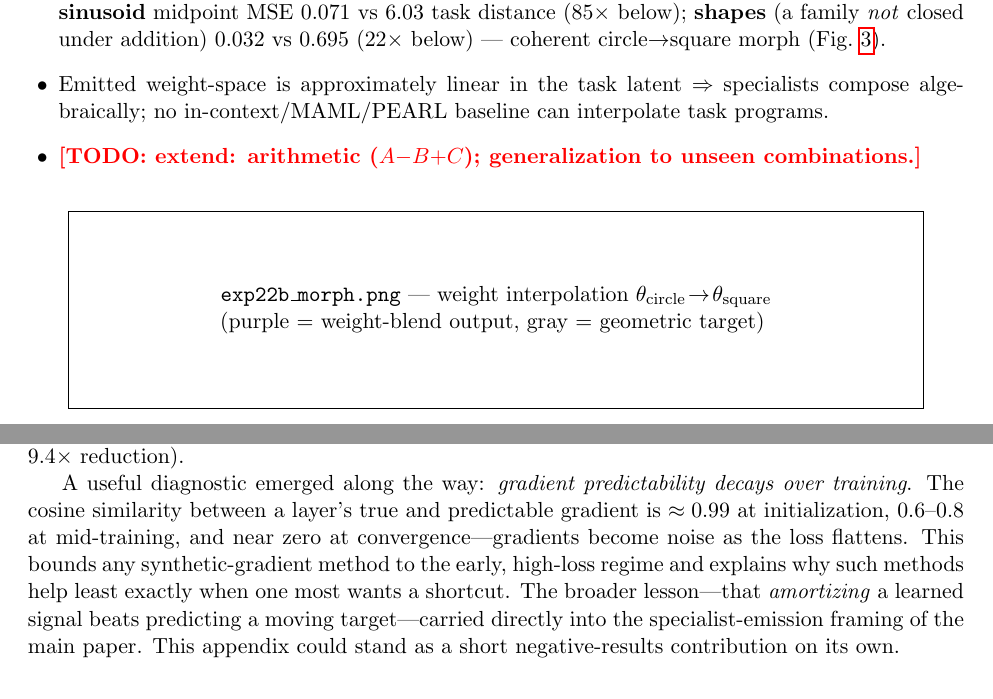
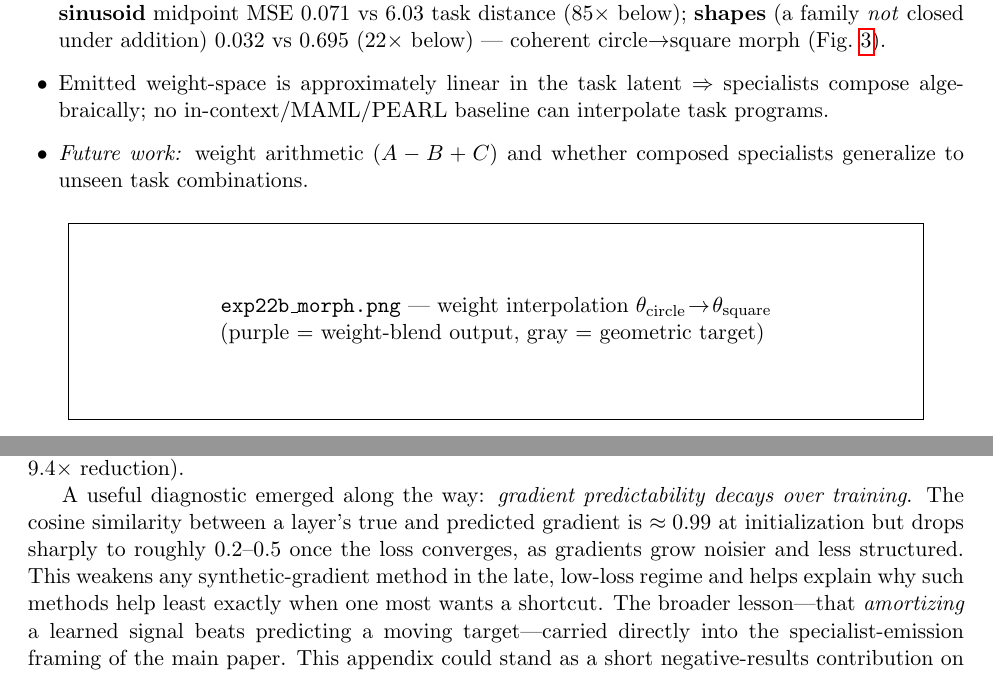
Before and after one commit to johnchowell/Model-of-Models, a LaTeX paper (paper/MoM_outline.tex): two parts of pages 7 and 9 of 11, joined at a grey line, cut so that both start at the same text. Compiled offline with pdfLaTeX.

Commit message:
Correct gradient-predictability claim to match data; finalize future-work note

```diff
--- a/paper/MoM_outline.tex
+++ b/paper/MoM_outline.tex
@@ -399,7 +399,8 @@ should compose. They do.
   \item Emitted weight-space is approximately linear in the task latent $\Rightarrow$
         specialists compose algebraically; no in-context/MAML/PEARL baseline can
         interpolate task programs.
-  \item \todo{extend: arithmetic ($A{-}B{+}C$); generalization to unseen combinations.}
+  \item \emph{Future work:} weight arithmetic ($A-B+C$) and whether composed
+        specialists generalize to unseen task combinations.
 \end{itemize}
 \begin{figure}[h]\centering
 \fbox{\parbox{0.9\textwidth}{\centering\vspace{1.2cm}
@@ -499,11 +500,11 @@ peak training memory nearly flat in depth ($740$\,MB vs.\ backpropagation's $692
 at 24 layers, a $9.4\times$ reduction).
 
 A useful diagnostic emerged along the way: \emph{gradient predictability decays over
-training}. The cosine similarity between a layer's true and predictable gradient is
-$\approx0.99$ at initialization, $0.6$--$0.8$ at mid-training, and near zero at
-convergence---gradients become noise as the loss flattens. This bounds any
-synthetic-gradient method to the early, high-loss regime and explains why such methods
-help least exactly when one most wants a shortcut. The broader lesson---that
+training}. The cosine similarity between a layer's true and predicted gradient is
+$\approx0.99$ at initialization but drops sharply to roughly $0.2$--$0.5$ once the
+loss converges, as gradients grow noisier and less structured. This weakens any
+synthetic-gradient method in the late, low-loss regime and helps explain why such
+methods help least exactly when one most wants a shortcut. The broader lesson---that
 \emph{amortizing} a learned signal beats predicting a moving target---carried directly
 into the specialist-emission framing of the main paper. This appendix could stand as a
 short negative-results contribution on its own.
```
Also changed, not shown: paper/MoM_outline.pdf.
